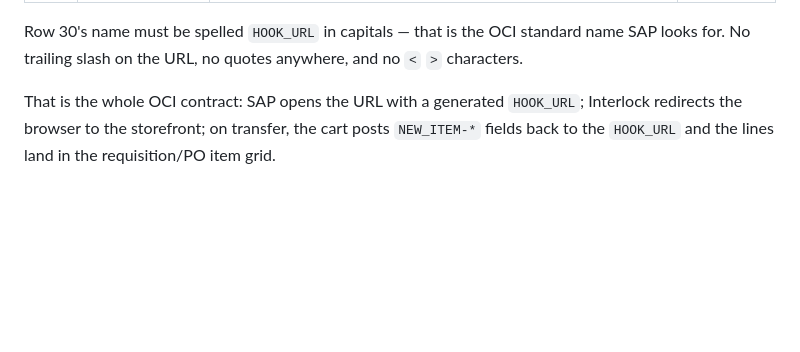
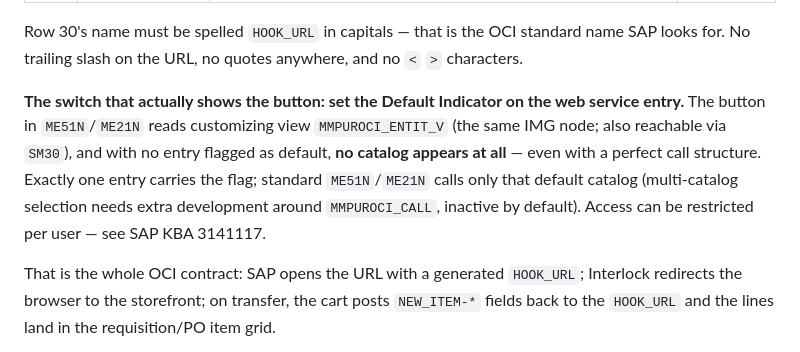
Before and after one commit to psquare346/Interlock, a Markdown page: SAP-CONNECT.md, the part around the change. Drawn GitHub-style; blank space fills up the shorter version.

Commit message:
SAP-CONNECT: the Default Indicator is what shows the ME51N/ME21N catalog button
Verified via SAP Community/KBA: the button reads MMPUROCI_ENTIT_V and
appears only when exactly one web service entry carries the Default
Indicator; without it a perfect call structure still shows nothing.

Co-Authored-By: Claude Fable 5 <noreply@anthropic.com>

```diff
--- a/SAP-CONNECT.md
+++ b/SAP-CONNECT.md
@@ -41,6 +41,15 @@ Web Services: ID and Description` (the OCI catalog table). Create an entry:
 Row 30's name must be spelled `HOOK_URL` in capitals — that is the OCI
 standard name SAP looks for. No trailing slash on the URL, no quotes
 anywhere, and no `<` `>` characters.
+
+**The switch that actually shows the button: set the Default Indicator on
+the web service entry.** The button in `ME51N`/`ME21N` reads customizing
+view `MMPUROCI_ENTIT_V` (the same IMG node; also reachable via `SM30`), and
+with no entry flagged as default, **no catalog appears at all** — even with
+a perfect call structure. Exactly one entry carries the flag; standard
+`ME51N`/`ME21N` calls only that default catalog (multi-catalog selection
+needs extra development around `MMPUROCI_CALL`, inactive by default).
+Access can be restricted per user — see SAP KBA 3141117.
 
 That is the whole OCI contract: SAP opens the URL with a generated
 `HOOK_URL`; Interlock redirects the browser to the storefront; on transfer,
```
